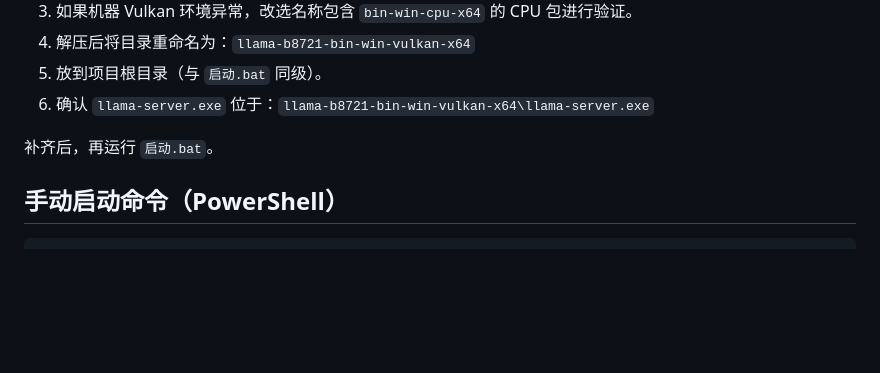
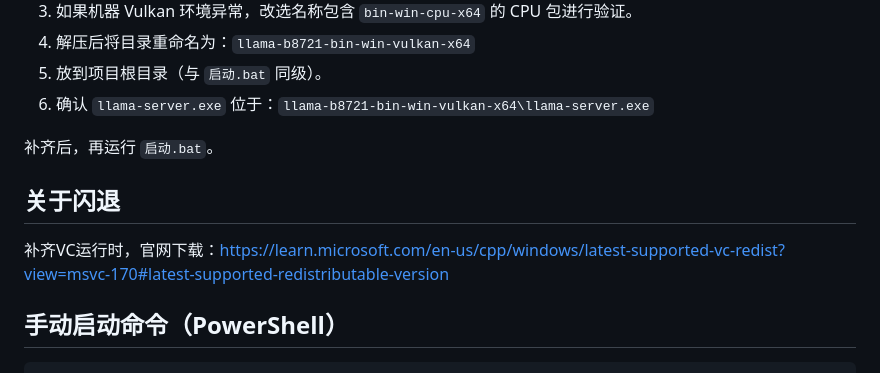
Before and after one commit to h5box/aigc-rewriter, a Markdown page: README.md, the part around the change. Rendered like a GitHub page; blank space fills up the shorter version.

```diff
--- a/README.md
+++ b/README.md
@@ -35,6 +35,9 @@
 6. 确认 `llama-server.exe` 位于：`llama-b8721-bin-win-vulkan-x64\llama-server.exe`
 
 补齐后，再运行 `启动.bat`。
+
+## 关于闪退
+补齐VC运行时，官网下载：[https://learn.microsoft.com/en-us/cpp/windows/latest-supported-vc-redist?view=msvc-170#latest-supported-redistributable-version](https://aka.ms/vc14/vc_redist.x86.exe)
 
 ## 手动启动命令（PowerShell）
 
```
